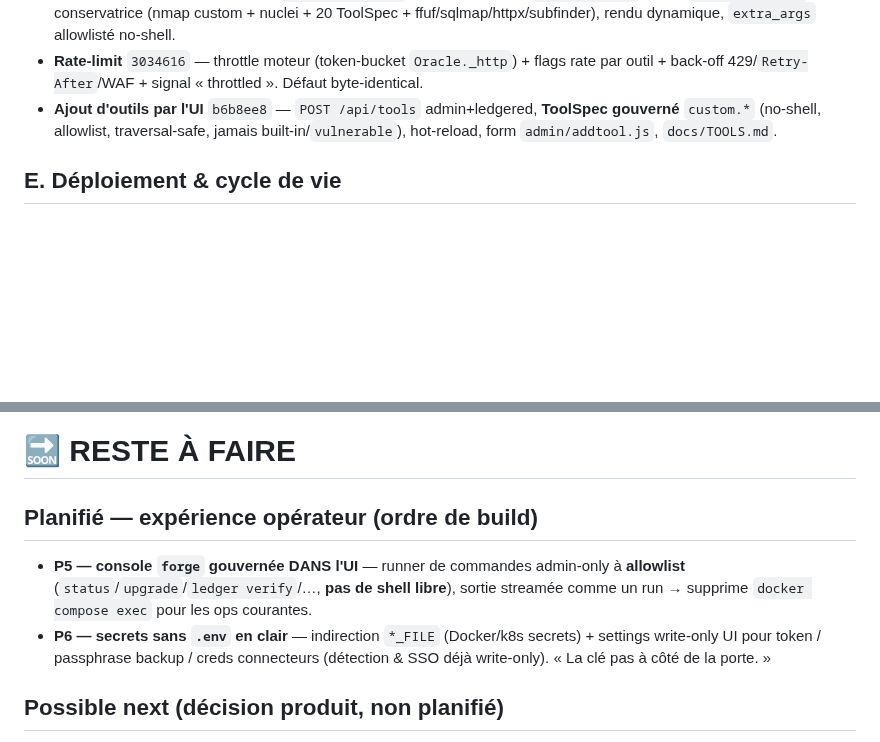
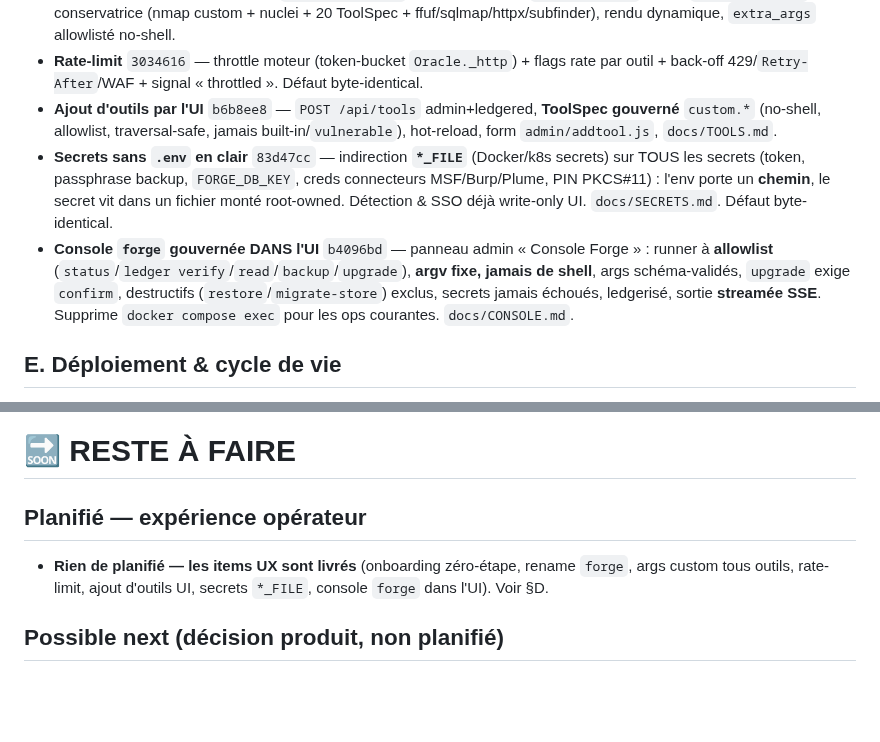
Before and after one commit to guatxlabs/forge, a Markdown page: ROADMAP.md, 2 parts joined by grey strips. GitHub-like rendering; blank space fills up the shorter version.

```diff
--- a/ROADMAP.md
+++ b/ROADMAP.md
@@ -43,6 +43,8 @@ Tous les findings **HIGH/MEDIUM/LOW exploitables corrigés** :
 - **Args custom par-outil dans l'UI** `0d19512 5c15dfd` — **26 kinds** avec `params_schema` typé + `flag_allowlist` conservatrice (nmap custom + nuclei + 20 ToolSpec + ffuf/sqlmap/httpx/subfinder), rendu dynamique, `extra_args` allowlisté no-shell.
 - **Rate-limit** `3034616` — throttle moteur (token-bucket `Oracle._http`) + flags rate par outil + back-off 429/`Retry-After`/WAF + signal « throttled ». Défaut byte-identical.
 - **Ajout d'outils par l'UI** `b6b8ee8` — `POST /api/tools` admin+ledgered, **ToolSpec gouverné** `custom.*` (no-shell, allowlist, traversal-safe, jamais built-in/`vulnerable`), hot-reload, form `admin/addtool.js`, `docs/TOOLS.md`.
+- **Secrets sans `.env` en clair** `83d47cc` — indirection **`*_FILE`** (Docker/k8s secrets) sur TOUS les secrets (token, passphrase backup, `FORGE_DB_KEY`, creds connecteurs MSF/Burp/Plume, PIN PKCS#11) : l'env porte un **chemin**, le secret vit dans un fichier monté root-owned. Détection & SSO déjà write-only UI. `docs/SECRETS.md`. Défaut byte-identical.
+- **Console `forge` gouvernée DANS l'UI** `b4096bd` — panneau admin « Console Forge » : runner à **allowlist** (`status`/`ledger verify`/`read`/`backup`/`upgrade`), **argv fixe, jamais de shell**, args schéma-validés, `upgrade` exige `confirm`, destructifs (`restore`/`migrate-store`) exclus, secrets jamais échoués, ledgerisé, sortie **streamée SSE**. Supprime `docker compose exec` pour les ops courantes. `docs/CONSOLE.md`.
 
 ## E. Déploiement & cycle de vie
 - **Upgrade sûr une-commande** `131ee7d` — snapshot chiffré pré-upgrade → migrate → verify → **rollback auto** si échec ; `schema_version` + `forge status` ; `docs/UPGRADE.md`.
@@ -57,9 +59,8 @@ Tous les findings **HIGH/MEDIUM/LOW exploitables corrigés** :
 
 # 🔜 RESTE À FAIRE
 
-## Planifié — expérience opérateur (ordre de build)
-- **P5 — console `forge` gouvernée DANS l'UI** — runner de commandes admin-only à **allowlist** (`status`/`upgrade`/`ledger verify`/…, **pas de shell libre**), sortie streamée comme un run → supprime `docker compose exec` pour les ops courantes.
-- **P6 — secrets sans `.env` en clair** — indirection `*_FILE` (Docker/k8s secrets) + settings write-only UI pour token / passphrase backup / creds connecteurs (détection & SSO déjà write-only). « La clé pas à côté de la porte. »
+## Planifié — expérience opérateur
+- **Rien de planifié — les items UX sont livrés** (onboarding zéro-étape, rename `forge`, args custom tous outils, rate-limit, ajout d'outils UI, secrets `*_FILE`, console `forge` dans l'UI). Voir §D.
 
 ## Possible next (décision produit, non planifié)
 - **Triage findings enrichi** — notifications / SLA / routage automatique au-delà du cycle de vie + ownership déjà livrés.
```
Also changed, not shown: docs/QUICKSTART.md (+8 -6 lines).
